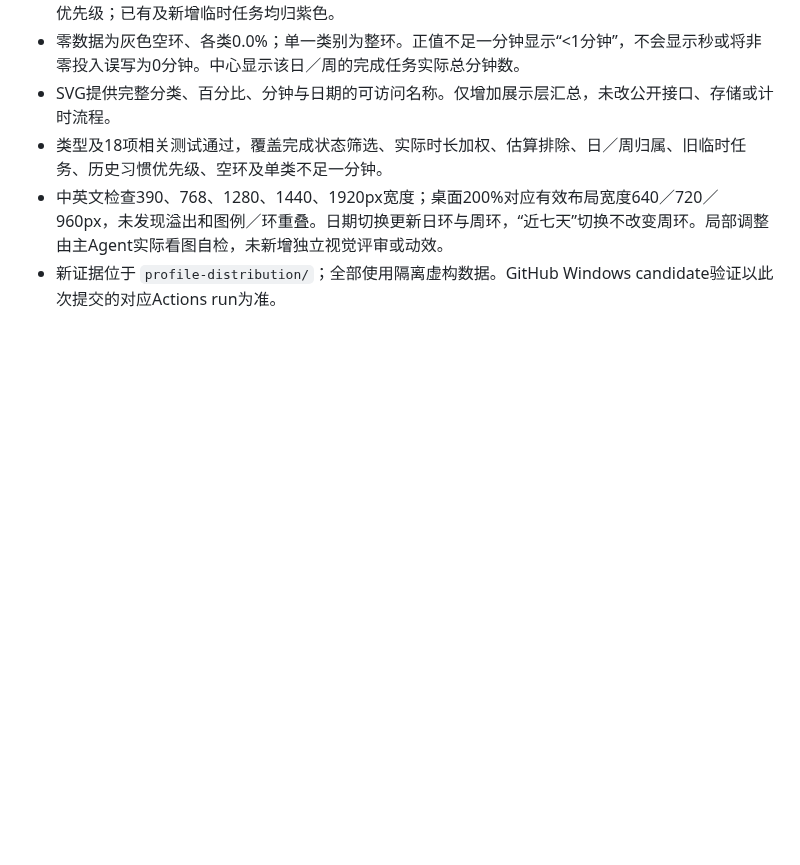
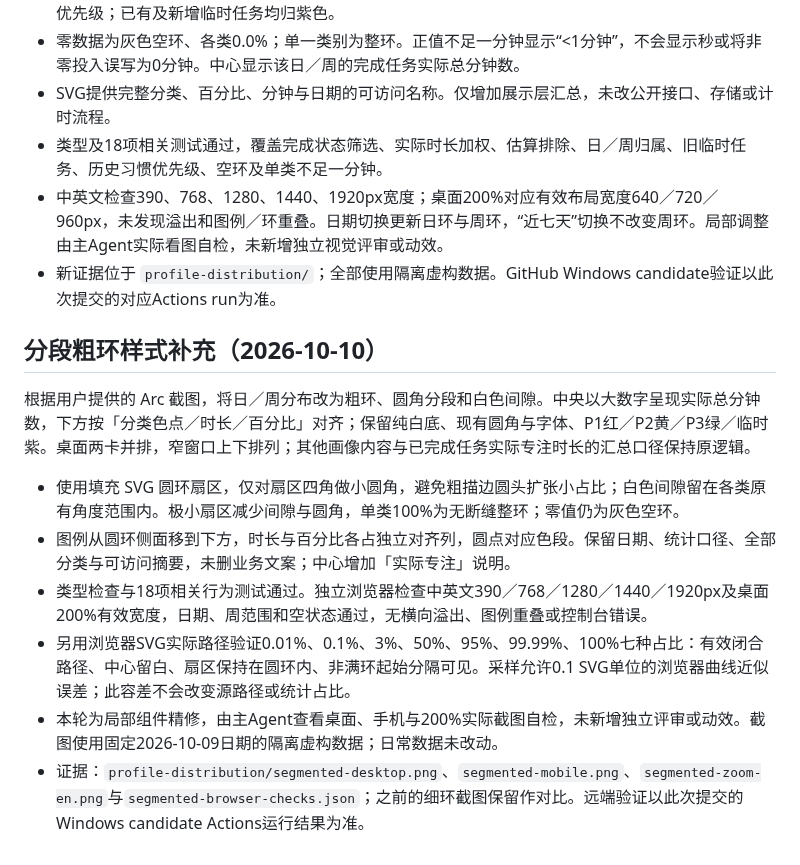
Before and after one commit to landonnorris1027-dev/MylifeOS, a Markdown page: docs/PROFILE_UI.md, the part around the change. Rendered like a GitHub page; blank space fills up the shorter version.

Commit message:
Refine focus distribution with rounded segmented rings

```diff
--- a/docs/PROFILE_UI.md
+++ b/docs/PROFILE_UI.md
@@ -50,3 +50,15 @@
 - 类型及18项相关测试通过，覆盖完成状态筛选、实际时长加权、估算排除、日／周归属、旧临时任务、历史习惯优先级、空环及单类不足一分钟。
 - 中英文检查390、768、1280、1440、1920px宽度；桌面200%对应有效布局宽度640／720／960px，未发现溢出和图例／环重叠。日期切换更新日环与周环，“近七天”切换不改变周环。局部调整由主Agent实际看图自检，未新增独立视觉评审或动效。
 - 新证据位于 `profile-distribution/`；全部使用隔离虚构数据。GitHub Windows candidate验证以此次提交的对应Actions run为准。
+
+
+## 分段粗环样式补充（2026-10-10）
+
+根据用户提供的 Arc 截图，将日／周分布改为粗环、圆角分段和白色间隙。中央以大数字呈现实际总分钟数，下方按「分类色点／时长／百分比」对齐；保留纯白底、现有圆角与字体、P1红／P2黄／P3绿／临时紫。桌面两卡并排，窄窗口上下排列；其他画像内容与已完成任务实际专注时长的汇总口径保持原逻辑。
+
+- 使用填充 SVG 圆环扇区，仅对扇区四角做小圆角，避免粗描边圆头扩张小占比；白色间隙留在各类原有角度范围内。极小扇区减少间隙与圆角，单类100%为无断缝整环；零值仍为灰色空环。
+- 图例从圆环侧面移到下方，时长与百分比各占独立对齐列，圆点对应色段。保留日期、统计口径、全部分类与可访问摘要，未删业务文案；中心增加「实际专注」说明。
+- 类型检查与18项相关行为测试通过。独立浏览器检查中英文390／768／1280／1440／1920px及桌面200%有效宽度，日期、周范围和空状态通过，无横向溢出、图例重叠或控制台错误。
+- 另用浏览器SVG实际路径验证0.01%、0.1%、3%、50%、95%、99.99%、100%七种占比：有效闭合路径、中心留白、扇区保持在圆环内、非满环起始分隔可见。采样允许0.1 SVG单位的浏览器曲线近似误差；此容差不会改变源路径或统计占比。
+- 本轮为局部组件精修，由主Agent查看桌面、手机与200%实际截图自检，未新增独立评审或动效。截图使用固定2026-10-09日期的隔离虚构数据；日常数据未改动。
+- 证据：`profile-distribution/segmented-desktop.png`、`segmented-mobile.png`、`segmented-zoom-en.png`与`segmented-browser-checks.json`；之前的细环截图保留作对比。远端验证以此次提交的Windows candidate Actions运行结果为准。
```
Also changed, not shown: docs/profile-distribution/segmented-desktop.png (added), docs/profile-distribution/segmented-mobile.png (added), docs/profile-distribution/segmented-zoom-en.png (added), 8 other files.
